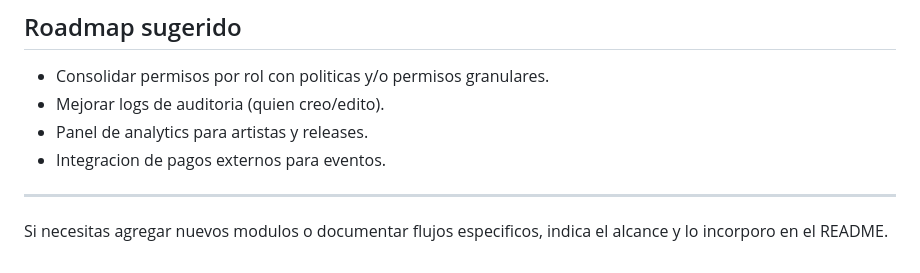
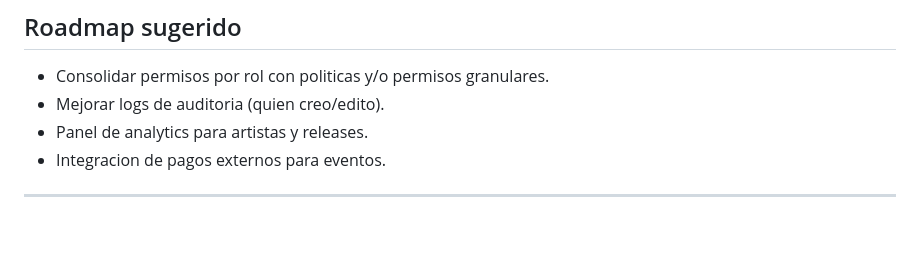
Before and after one commit to san7imo/dilo-deploy, a Markdown page: README.md, the part around the change. Drawn GitHub-style; blank space fills up the shorter version.

Commit message:
Remove instructions for module addition in README
Removed instructions for adding new modules or documenting specific flows.

```diff
--- a/README.md
+++ b/README.md
@@ -148,5 +148,3 @@ composer test
 - Integracion de pagos externos para eventos.
 
 ---
-
-Si necesitas agregar nuevos modulos o documentar flujos especificos, indica el alcance y lo incorporo en el README.
```
